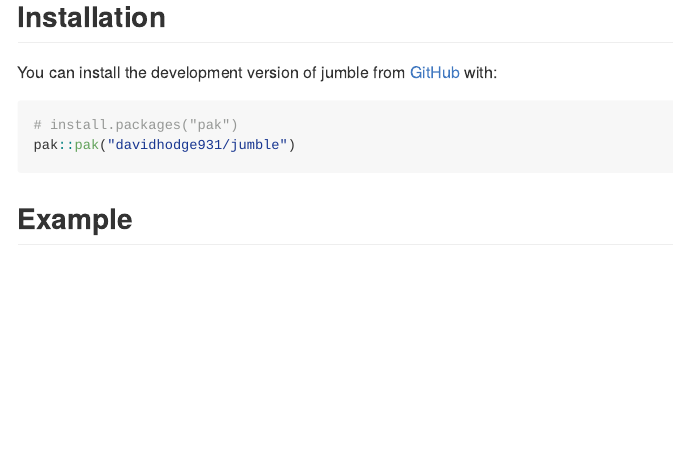
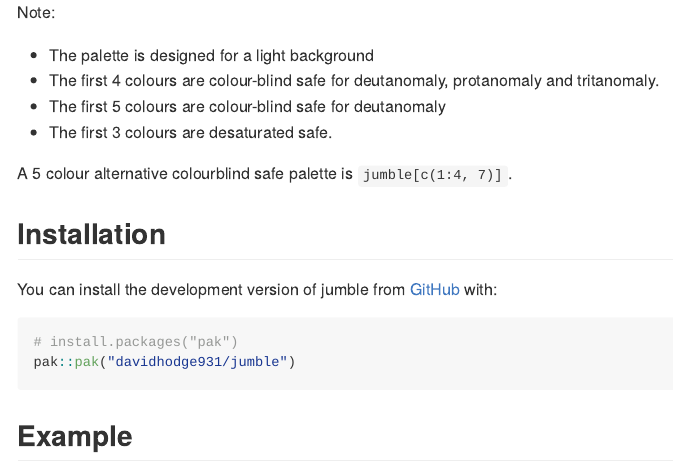
Before and after one commit to davidhodge931/jumble, an R Markdown document (README.Rmd): the page in a window 1100 px wide, from 190 px down before the commit and from 170 px down after it. The pictures show the output file README.md that the author committed with the source, drawn offline in the style of GitHub; badge pictures from the web are left out.

```diff
--- a/README.Rmd
+++ b/README.Rmd
@@ -21,6 +21,15 @@
 
 The objective of jumble is to provide a pretty discrete colour palette that is also relatively colourblind and contrast safe on a light background.
 
+Note:
+
+* The palette is designed for a light background
+* The first 4 colours are colour-blind safe for deutanomaly, protanomaly and tritanomaly.
+* The first 5 colours are colour-blind safe for deutanomaly
+* The first 3 colours are desaturated safe.
+
+A 5 colour alternative colourblind safe palette is `jumble[c(1:4, 7)]`.
+
 ## Installation
 
 You can install the development version of jumble from [GitHub](https://github.com/) with:
```
Also changed, not shown: R/jumble.R (+13 -8 lines), README.md, jumble_logo.png (added), 8 other files.
